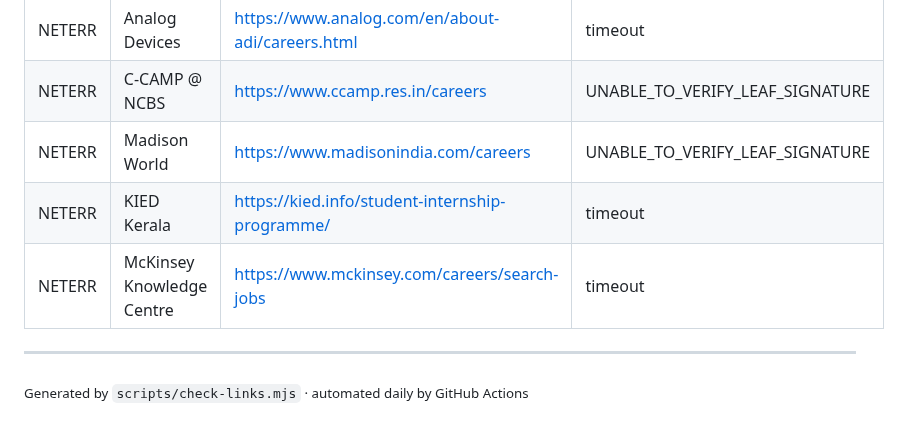
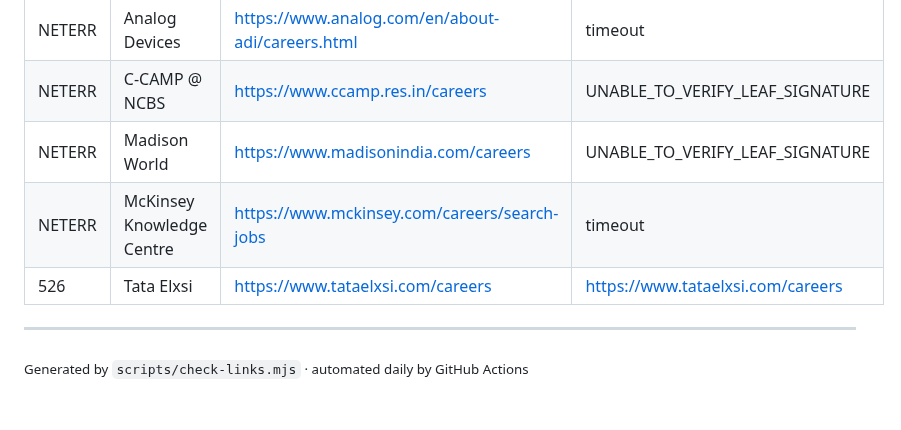
Before and after one commit to vishnu-c-r/jobs-guide, a Markdown page: LINK_REPORT.md, the part around one of its changes. GitHub-like rendering.

Commit message:
chore: update link health report [skip ci]

```diff
--- a/LINK_REPORT.md
+++ b/LINK_REPORT.md
@@ -51,8 +50,8 @@
 | NETERR | Analog Devices | <https://www.analog.com/en/about-adi/careers.html> | timeout |
 | NETERR | C-CAMP @ NCBS | <https://www.ccamp.res.in/careers> | UNABLE_TO_VERIFY_LEAF_SIGNATURE |
 | NETERR | Madison World | <https://www.madisonindia.com/careers> | UNABLE_TO_VERIFY_LEAF_SIGNATURE |
-| NETERR | KIED Kerala | <https://kied.info/student-internship-programme/> | timeout |
 | NETERR | McKinsey Knowledge Centre | <https://www.mckinsey.com/careers/search-jobs> | timeout |
+| 526 | Tata Elxsi | <https://www.tataelxsi.com/careers> | https://www.tataelxsi.com/careers |
 
 ---
 <sub>Generated by `scripts/check-links.mjs` · automated daily by GitHub Actions</sub>
```
Also changed, not shown: other parts of LINK_REPORT.md (+2 -3 lines).
